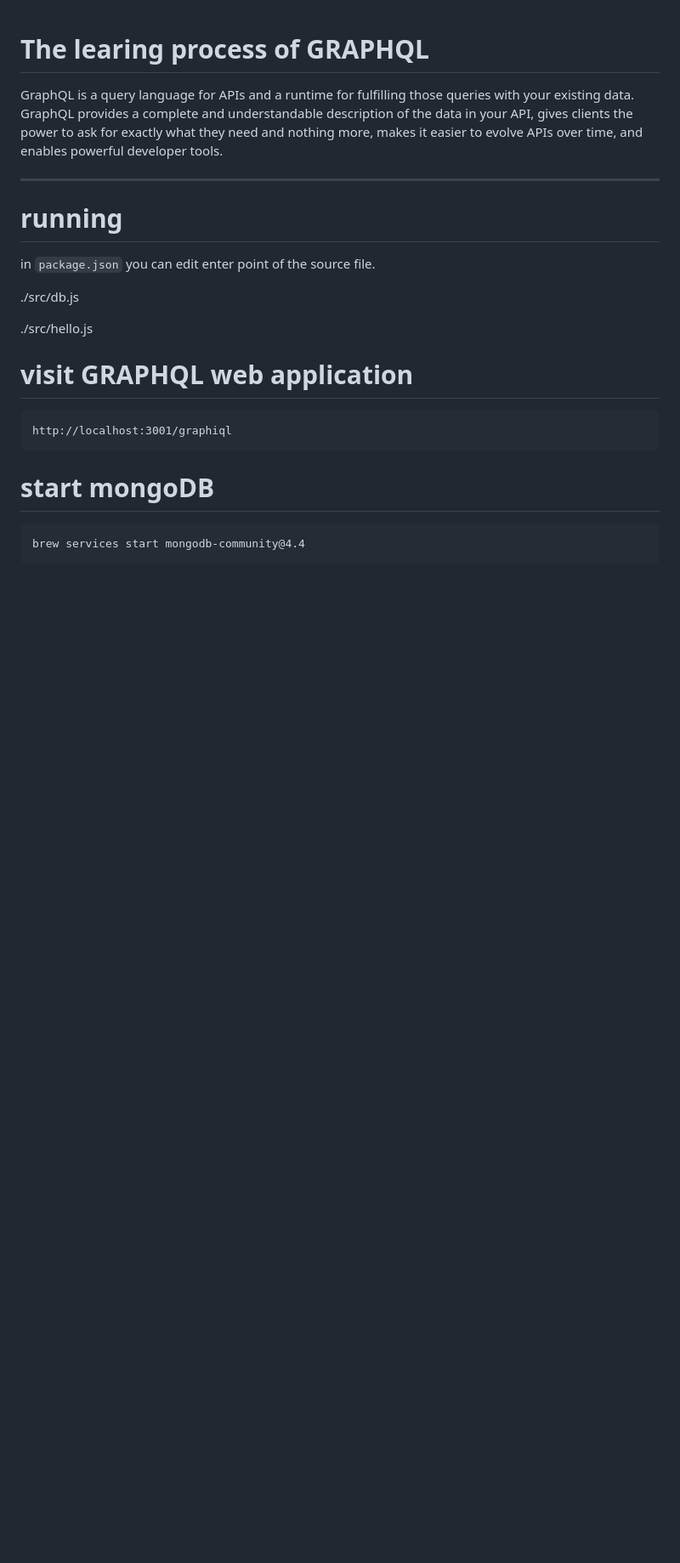
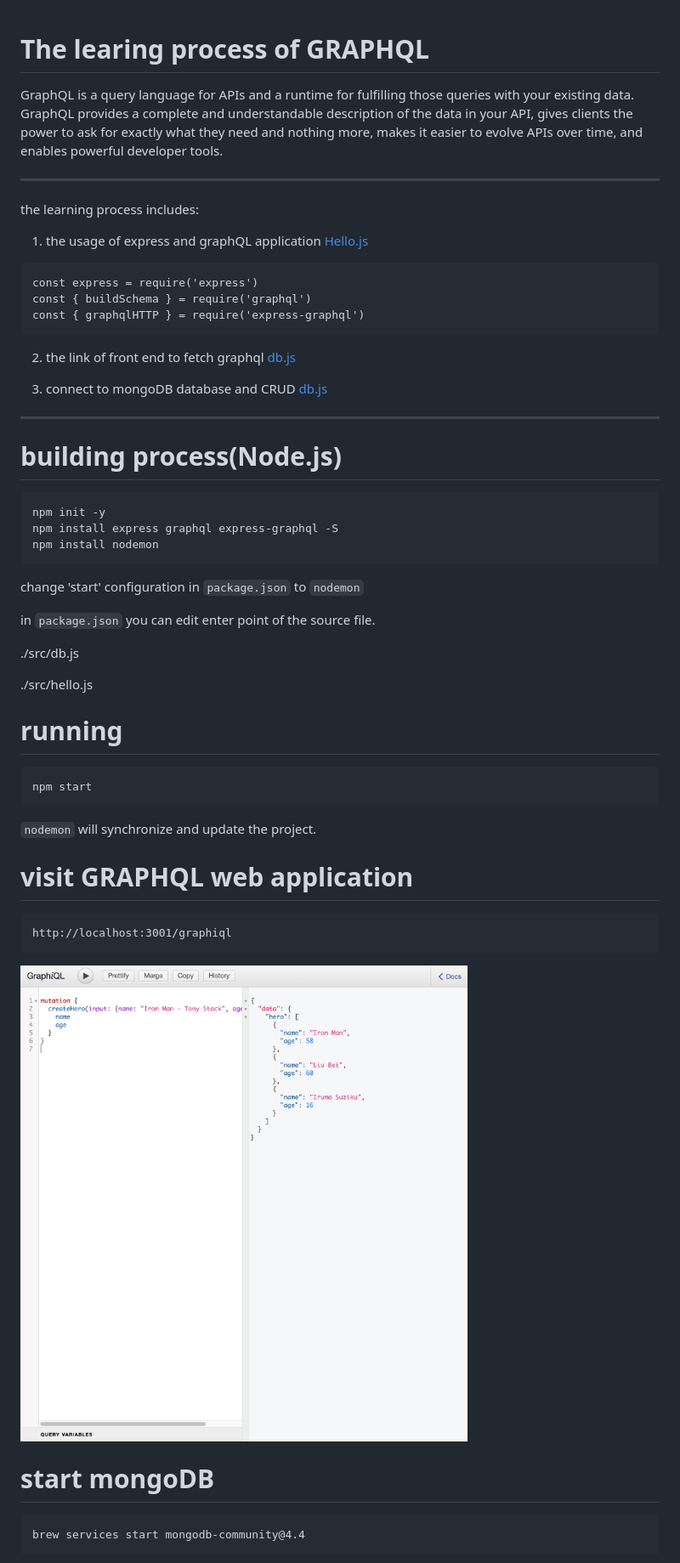
Before and after one commit to Aprilluabsinthe/GraphQLLearn, a Markdown page: README.md, the part around the change printed below. Shown: that part at 85% size. GitHub-like rendering; pictures changed too: static/graphql_app.png (added); blank space fills up the shorter version.

Commit message:
create /static and add learning details to README.md

````diff
--- a/README.md
+++ b/README.md
@@ -3,8 +3,30 @@
 GraphQL is a query language for APIs and a runtime for fulfilling those queries with your existing data. GraphQL provides a complete and understandable description of the data in your API, gives clients the power to ask for exactly what they need and nothing more, makes it easier to evolve APIs over time, and enables powerful developer tools.
 
 ---
+the learning process includes:
 
-# running
+
+1. the usage of express and graphQL application
+<a href="src/hello.js">Hello.js</a>
+```
+const express = require('express')
+const { buildSchema } = require('graphql')
+const { graphqlHTTP } = require('express-graphql')
+```
+2. the link of front end to fetch graphql
+<a href="public/index.html">db.js</a>
+
+3. connect to mongoDB database and CRUD
+<a href="src/db.js">db.js</a>
+
+---
+# building process(Node.js)
+```
+npm init -y
+npm install express graphql express-graphql -S
+npm install nodemon
+```
+change 'start' configuration in ```package.json``` to ```nodemon```
 
 in ```package.json``` you can edit enter point of the source file.
 
@@ -12,11 +34,20 @@
 
 ./src/hello.js
 
+# running
+
+```
+npm start
+```
+
+```nodemon``` will synchronize and update the project.
+
 # visit GRAPHQL web application
 
 ```
 http://localhost:3001/graphiql
 ```
+![graphiql](static/graphql_app.png)
 
 # start mongoDB
 
````
Also changed, not shown: other parts of README.md (+2 -1 lines), static/start_mongo.png (added), 2 other files.
